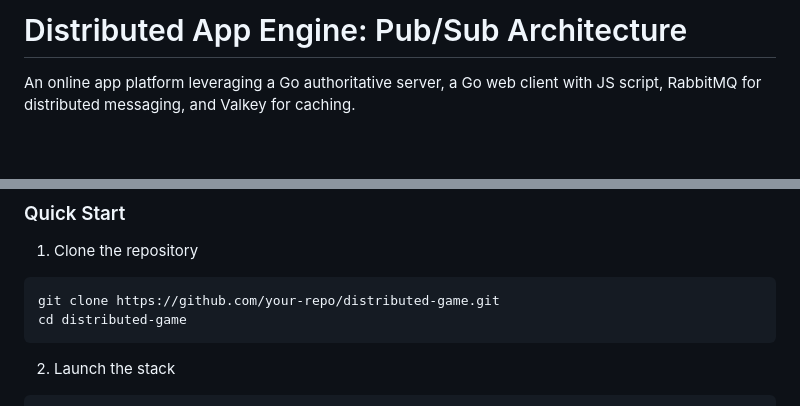
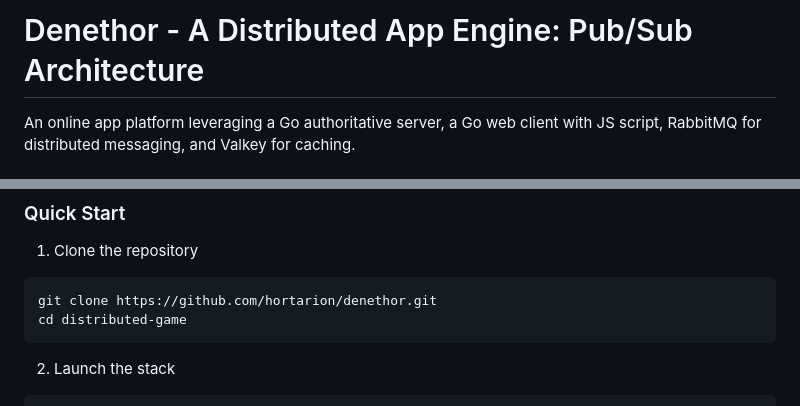
Before and after one commit to hortarion/denethor, a Markdown page: README.md, 2 parts joined by grey strips. Rendered like a GitHub page; blank space fills up the shorter version.

````diff
--- a/README.md
+++ b/README.md
@@ -1,4 +1,4 @@
-# Distributed App Engine: Pub/Sub Architecture
+# Denethor - A Distributed App Engine: Pub/Sub Architecture
 
 An online app platform leveraging a Go authoritative server, a Go web client with JS script, RabbitMQ for distributed messaging, and Valkey for caching.
 
@@ -57,7 +57,7 @@ The entire stack is containerized for consistent development and deployment:
 ### Quick Start
 1. Clone the repository
 ```bash
-git clone https://github.com/your-repo/distributed-game.git
+git clone https://github.com/hortarion/denethor.git
 cd distributed-game
 ```
 
````
